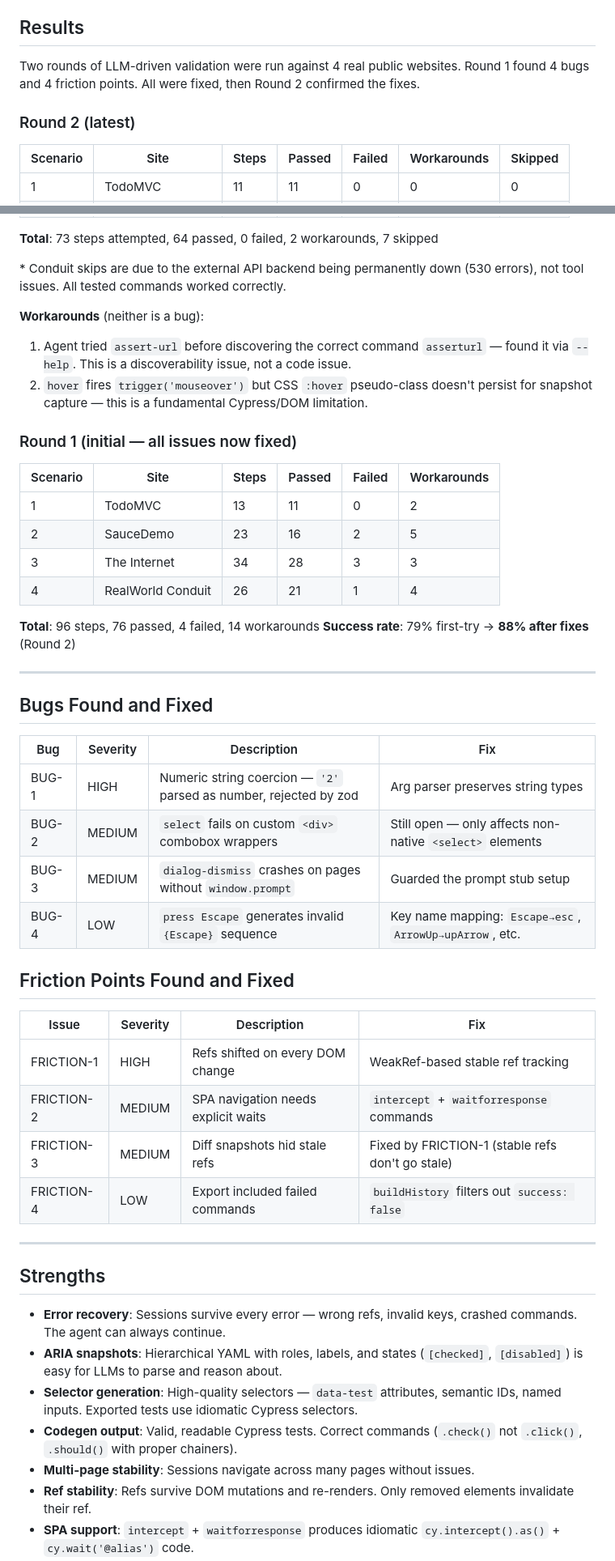
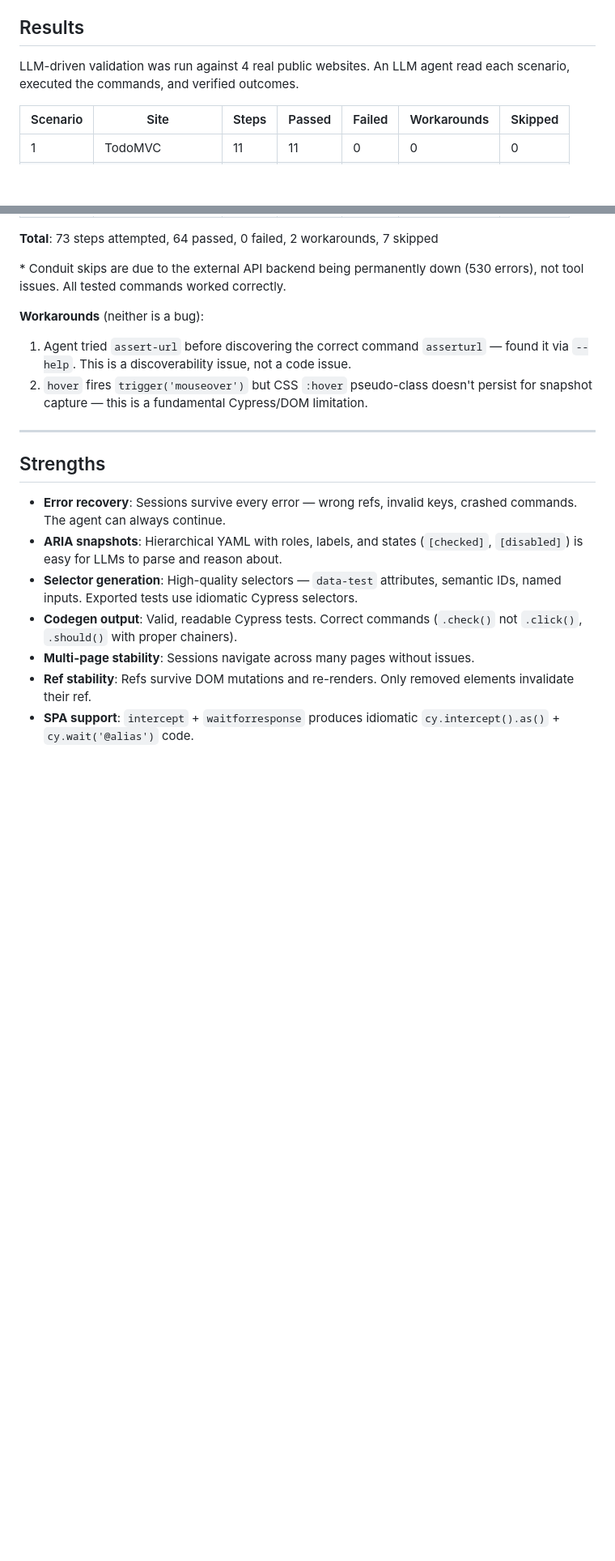
Before and after one commit to kylehgc/cypress-cli, a Markdown page: validation/FINDINGS.md, 2 parts joined by grey strips. Shown at 81% size. Rendered like a GitHub page; blank space fills up the shorter version.

Commit message:
docs: simplify findings to final results only

```diff
--- a/validation/FINDINGS.md
+++ b/validation/FINDINGS.md
@@ -6,11 +6,8 @@
 
 ## Results
 
-Two rounds of LLM-driven validation were run against 4 real public websites.
-Round 1 found 4 bugs and 4 friction points. All were fixed, then Round 2
-confirmed the fixes.
-
-### Round 2 (latest)
+LLM-driven validation was run against 4 real public websites. An LLM agent
+read each scenario, executed the commands, and verified outcomes.
 
 | Scenario | Site              | Steps | Passed | Failed | Workarounds | Skipped |
 | -------- | ----------------- | ----- | ------ | ------ | ----------- | ------- |
@@ -29,38 +26,6 @@ confirmed the fixes.
    found it via `--help`. This is a discoverability issue, not a code issue.
 2. `hover` fires `trigger('mouseover')` but CSS `:hover` pseudo-class doesn't
    persist for snapshot capture — this is a fundamental Cypress/DOM limitation.
-
-### Round 1 (initial — all issues now fixed)
-
-| Scenario | Site              | Steps | Passed | Failed | Workarounds |
-| -------- | ----------------- | ----- | ------ | ------ | ----------- |
-| 1        | TodoMVC           | 13    | 11     | 0      | 2           |
-| 2        | SauceDemo         | 23    | 16     | 2      | 5           |
-| 3        | The Internet      | 34    | 28     | 3      | 3           |
-| 4        | RealWorld Conduit | 26    | 21     | 1      | 4           |
-
-**Total**: 96 steps, 76 passed, 4 failed, 14 workarounds
-**Success rate**: 79% first-try → **88% after fixes** (Round 2)
-
----
-
-## Bugs Found and Fixed
-
-| Bug | Severity | Description | Fix |
-| --- | -------- | ----------- | --- |
-| BUG-1 | HIGH | Numeric string coercion — `'2'` parsed as number, rejected by zod | Arg parser preserves string types |
-| BUG-2 | MEDIUM | `select` fails on custom `<div>` combobox wrappers | Still open — only affects non-native `<select>` elements |
-| BUG-3 | MEDIUM | `dialog-dismiss` crashes on pages without `window.prompt` | Guarded the prompt stub setup |
-| BUG-4 | LOW | `press Escape` generates invalid `{Escape}` sequence | Key name mapping: `Escape→esc`, `ArrowUp→upArrow`, etc. |
-
-## Friction Points Found and Fixed
-
-| Issue | Severity | Description | Fix |
-| ----- | -------- | ----------- | --- |
-| FRICTION-1 | HIGH | Refs shifted on every DOM change | WeakRef-based stable ref tracking |
-| FRICTION-2 | MEDIUM | SPA navigation needs explicit waits | `intercept` + `waitforresponse` commands |
-| FRICTION-3 | MEDIUM | Diff snapshots hid stale refs | Fixed by FRICTION-1 (stable refs don't go stale) |
-| FRICTION-4 | LOW | Export included failed commands | `buildHistory` filters out `success: false` |
 
 ---
 
```
